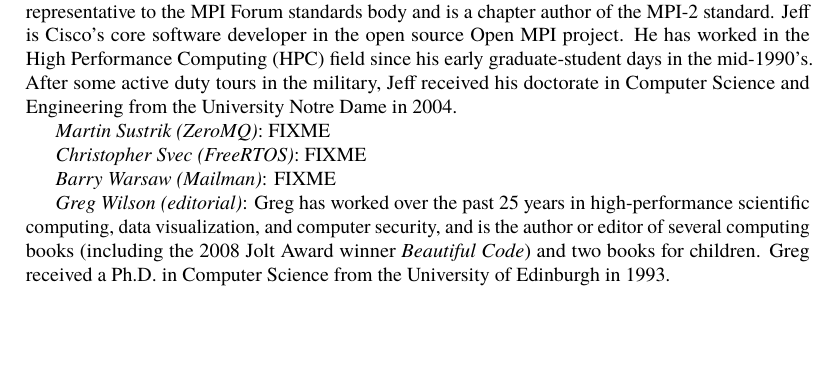
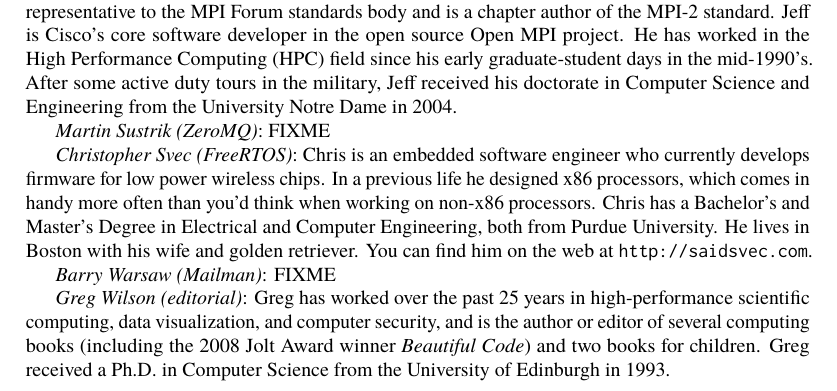
Before and after one commit to catlee/aosa-volume2, a LaTeX thesis (tex/en/aosa2.tex, which reads tex/en/intro.tex): part of page 10 of 374, cut so that both start at the same text, the shorter picture padded with empty space. Compiled offline with pdfLaTeX.

Commit message:
Added a bio.
git-svn-id: http://www.aosabook.org/svn/volume2@977 dd5aa6cc-de63-413d-92ad-03a14aac4e6a

```diff
--- a/tex/en/intro.tex
+++ b/tex/en/intro.tex
@@ -111,7 +111,14 @@ and Engineering from the University Notre Dame in 2004.
 
 \emph{Martin Sustrik (ZeroMQ)}: FIXME
 
-\emph{Christopher Svec (FreeRTOS)}: FIXME
+\emph{Christopher Svec (FreeRTOS)}: Chris is an embedded software
+engineer who currently develops firmware for low power wireless chips.
+In a previous life he designed x86 processors, which comes in handy
+more often than you'd think when working on non-x86 processors.
+Chris has a Bachelor’s and Master’s Degree in Electrical
+and Computer Engineering, both from Purdue University.
+He lives in Boston with his wife and golden retriever. You can find
+him on the web at \url{http://saidsvec.com}.
 
 \emph{Barry Warsaw (Mailman)}: FIXME
 
```
